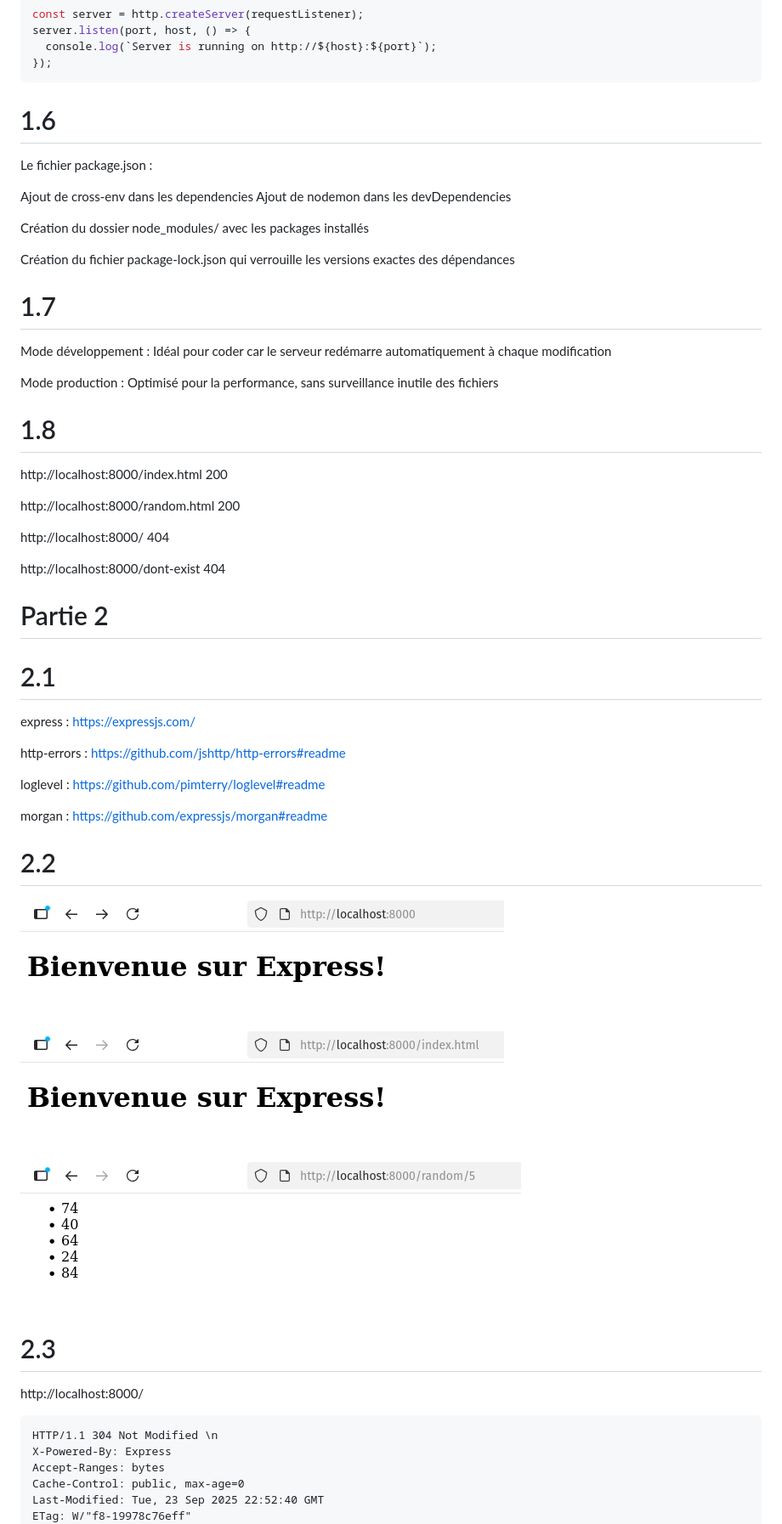
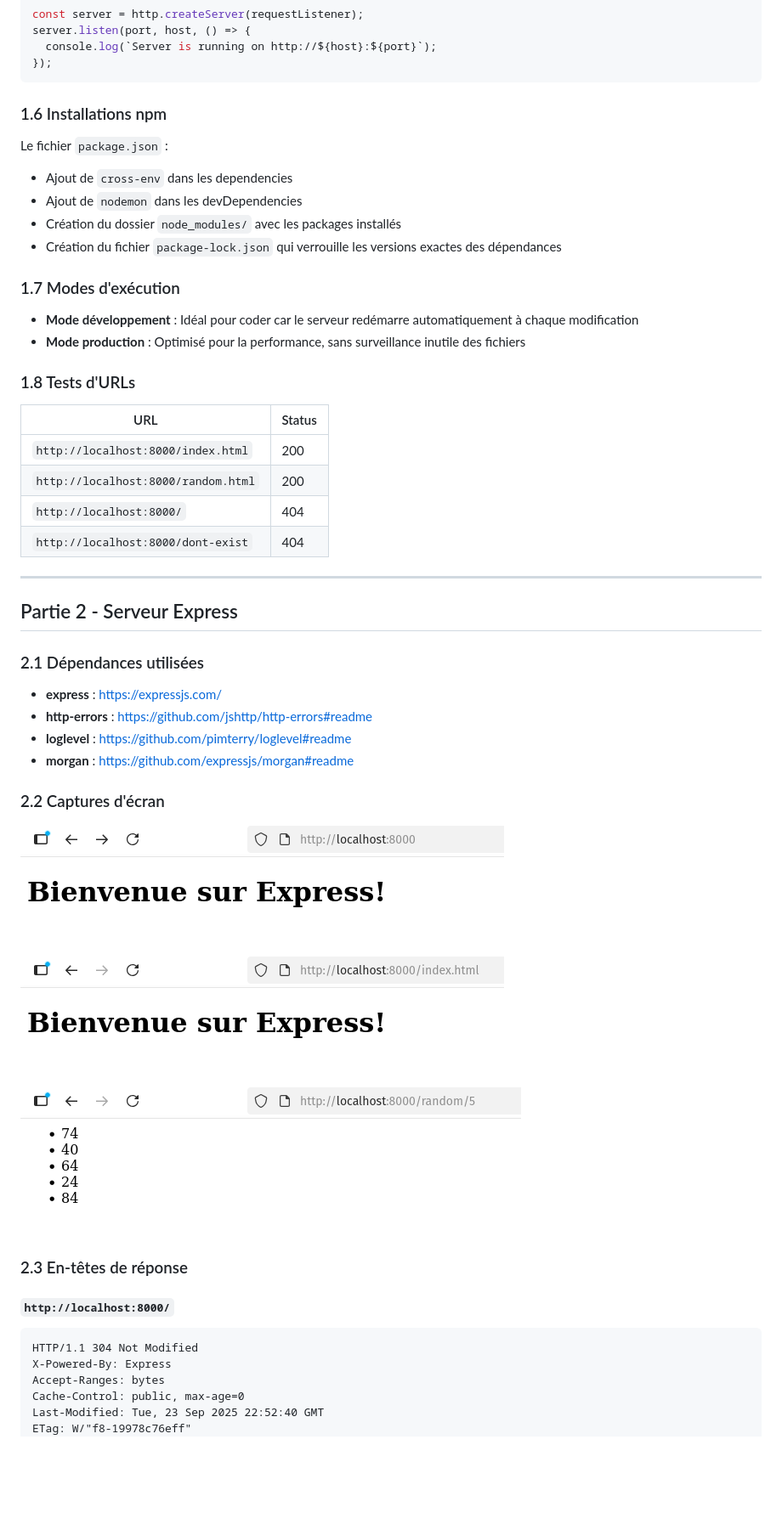
Before and after one commit to yael1NC/TP5_devweb_yael, a Markdown page: README.md, the part around the change printed below. Shown: that part at 85% size. Rendered like a GitHub page; blank space fills up the shorter version.

Commit message:
readme final

````diff
--- a/README.md
+++ b/README.md
@@ -61,63 +63,47 @@ server.listen(port, host, () => {
 });
 ```
 
-# 1.6
+### 1.6 Installations npm
+Le fichier `package.json` :
+- Ajout de `cross-env` dans les dependencies
+- Ajout de `nodemon` dans les devDependencies
+- Création du dossier `node_modules/` avec les packages installés
+- Création du fichier `package-lock.json` qui verrouille les versions exactes des dépendances
 
-Le fichier package.json :
+### 1.7 Modes d'exécution
+- **Mode développement** : Idéal pour coder car le serveur redémarre automatiquement à chaque modification
+- **Mode production** : Optimisé pour la performance, sans surveillance inutile des fichiers
 
-Ajout de cross-env dans les dependencies
-Ajout de nodemon dans les devDependencies
+### 1.8 Tests d'URLs
+| URL | Status |
+|-----|--------|
+| `http://localhost:8000/index.html` | 200 |
+| `http://localhost:8000/random.html` | 200 |
+| `http://localhost:8000/` | 404 |
+| `http://localhost:8000/dont-exist` | 404 |
 
-Création du dossier node_modules/ avec les packages installés
+---
 
-Création du fichier package-lock.json qui verrouille les versions exactes des dépendances
+## Partie 2 - Serveur Express
 
-# 1.7
+### 2.1 Dépendances utilisées
+- **express** : https://expressjs.com/
+- **http-errors** : https://github.com/jshttp/http-errors#readme
+- **loglevel** : https://github.com/pimterry/loglevel#readme
+- **morgan** : https://github.com/expressjs/morgan#readme
 
-Mode développement : Idéal pour coder car le serveur redémarre automatiquement à chaque modification
+### 2.2 Captures d'écran
+![Interface principale](image.png)
 
-Mode production : Optimisé pour la performance, sans surveillance inutile des fichiers
+![Page d'exemple](image-1.png)
 
-# 1.8
+![Gestion d'erreur](image-2.png)
 
-http://localhost:8000/index.html
-200
+### 2.3 En-têtes de réponse
 
-http://localhost:8000/random.html
-200
-
-http://localhost:8000/
-404
-
-http://localhost:8000/dont-exist
-404
-
-
-# Partie 2
-
-# 2.1
-
-express : https://expressjs.com/
-
-http-errors : https://github.com/jshttp/http-errors#readme
-
-loglevel : https://github.com/pimterry/loglevel#readme
-
-morgan : https://github.com/expressjs/morgan#readme
-
-# 2.2
-
-![alt text](image.png)
-
-![alt text](image-1.png)
-
-![alt text](image-2.png)
-
-# 2.3
-
-http://localhost:8000/
-```txt
-HTTP/1.1 304 Not Modified \n
+#### `http://localhost:8000/`
+```http
+HTTP/1.1 304 Not Modified
 X-Powered-By: Express
 Accept-Ranges: bytes
 Cache-Control: public, max-age=0
````
Also changed, not shown: other parts of README.md (+49 -40 lines).
